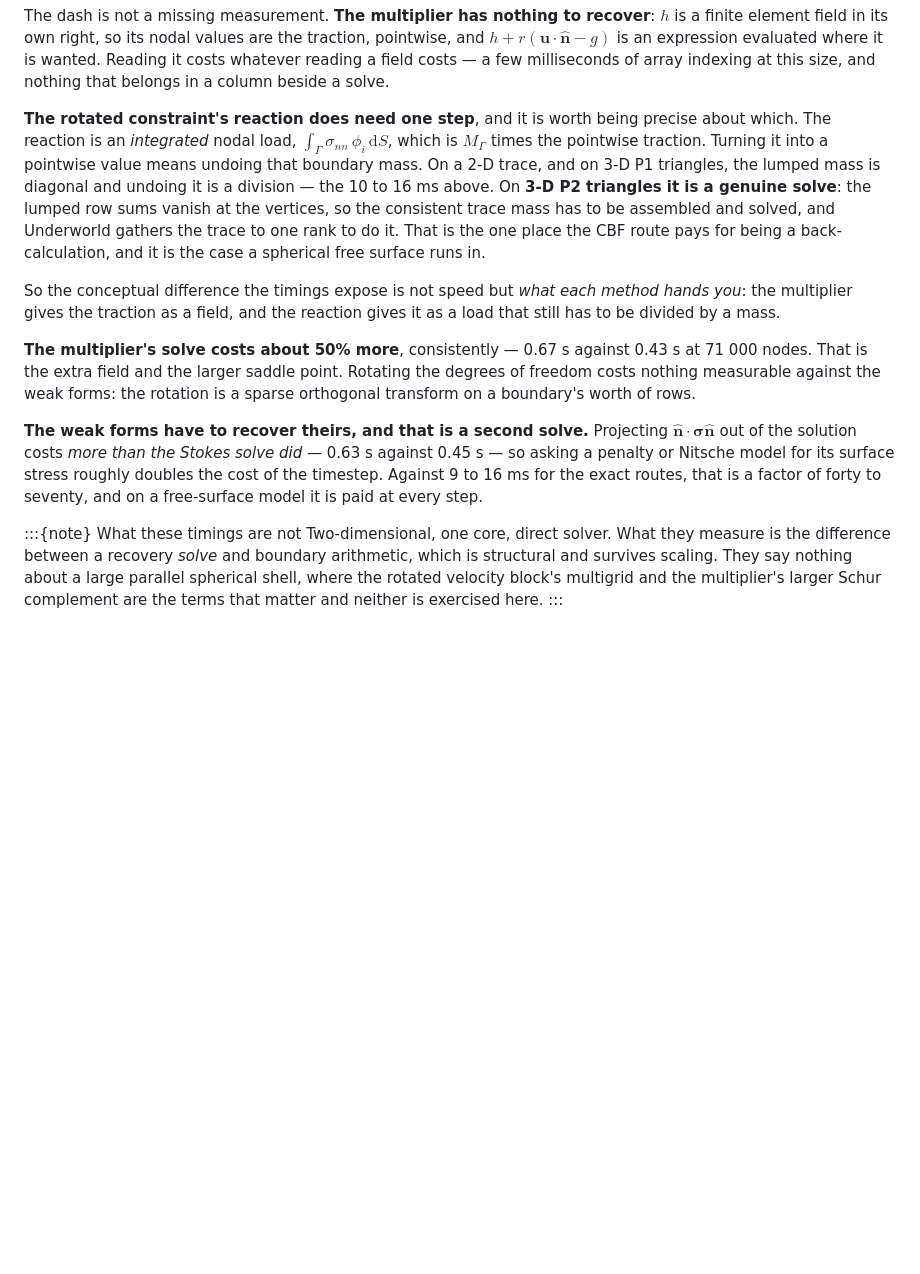
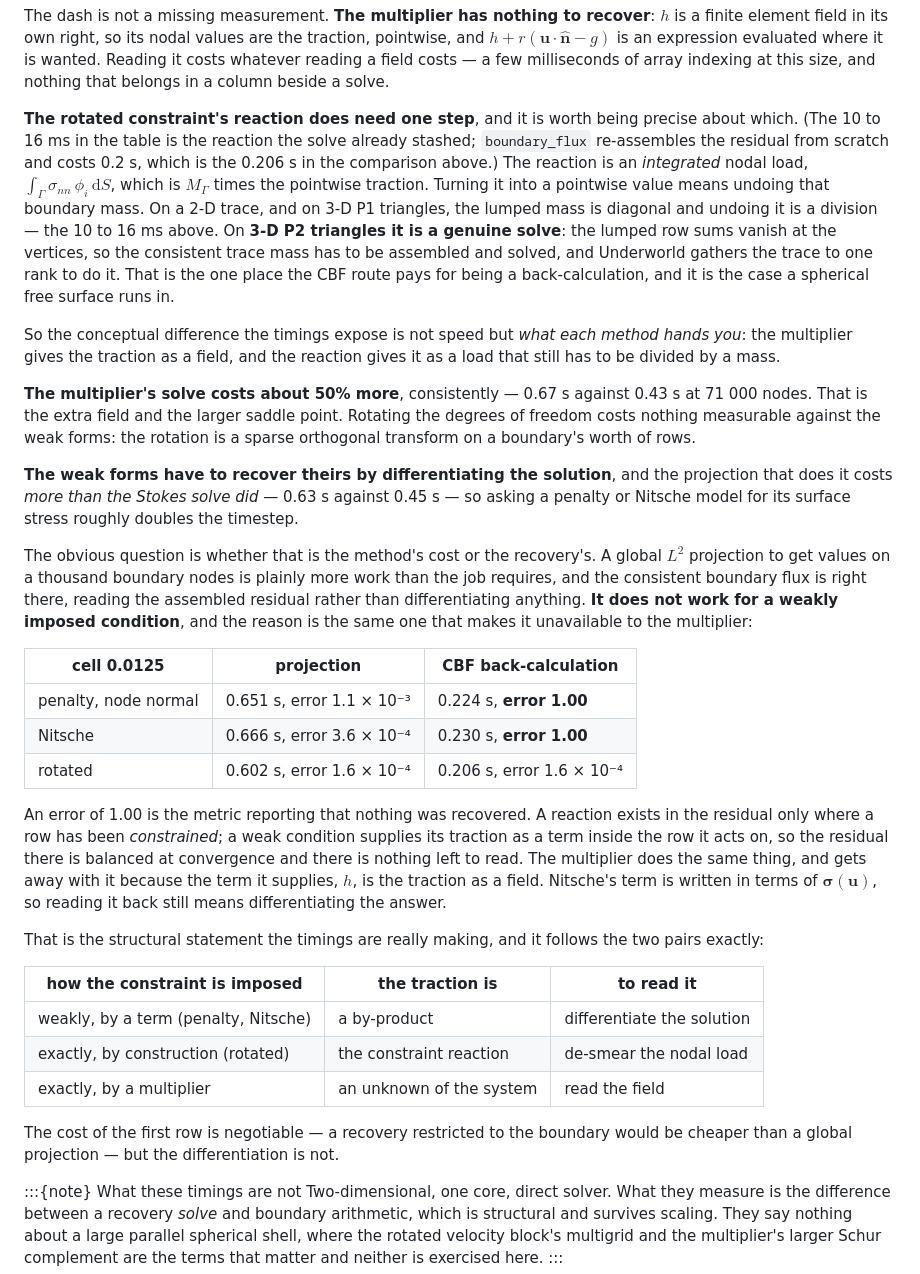
Before and after one commit to Underworld-Technical-Notes/underworldcode.org, a Markdown page: articles/boundary-conditions-on-non-planar-boundaries/boundary-conditions-on-non-planar-boundaries.md, the part around the change. GitHub-like rendering; blank space fills up the shorter version.

Commit message:
Nitsche's expensive recovery is not the projection's fault, it is the method's
Louis asked whether the weak forms really need a global re-solve to get stresses.
They do not need a GLOBAL one -- an L2 projection over every node to get values
on a thousand boundary nodes is more work than the job requires -- but the cheap
route is not open to them, and measuring it says why.

The consistent boundary flux reads the assembled residual instead of
differentiating anything. On the rotated constraint it matches the projection at
a third of the cost (error 1.6e-4 either way). On Nitsche and on the penalty it
returns an error of 1.00, which is the metric reporting that nothing was
recovered.

A reaction exists in the residual only where a row has been CONSTRAINED. A weak
condition supplies its traction as a term inside the row it acts on, so the
residual there is balanced at convergence and there is nothing left to read. The
multiplier does exactly the same thing and gets away with it because the term it
supplies IS the traction as a field; Nitsche's term is written in sigma(u), so
reading it back still means differentiating the answer.

Which lines up with the two pairs: imposed weakly, the traction is a by-product
and you differentiate for it; imposed by construction, it is the constraint
reaction and you de-smear a nodal load; imposed by a multiplier, it is an unknown
of the system and you read the field. The cost of the first is negotiable, the
differentiation is not.

Underworld development team with AI support from Claude Code

```diff
--- a/articles/boundary-conditions-on-non-planar-boundaries/boundary-conditions-on-non-planar-boundaries.md
+++ b/articles/boundary-conditions-on-non-planar-boundaries/boundary-conditions-on-non-planar-boundaries.md
@@ -657,7 +657,9 @@ field costs — a few milliseconds of array indexing at this size, and nothing t
 belongs in a column beside a solve.
 
 **The rotated constraint's reaction does need one step**, and it is worth being
-precise about which. The reaction is an *integrated* nodal load,
+precise about which. (The 10 to 16 ms in the table is the reaction the solve
+already stashed; `boundary_flux` re-assembles the residual from scratch and costs
+0.2 s, which is the 0.206 s in the comparison above.) The reaction is an *integrated* nodal load,
 $\int_\Gamma \sigma_{nn}\,\phi_i\,\mathrm{d}S$, which is $M_\Gamma$ times the
 pointwise traction. Turning it into a pointwise value means undoing that boundary
 mass. On a 2-D trace, and on 3-D P1 triangles, the lumped mass is diagonal and
@@ -676,12 +678,44 @@ gives it as a load that still has to be divided by a mass.
 Rotating the degrees of freedom costs nothing measurable against the weak forms:
 the rotation is a sparse orthogonal transform on a boundary's worth of rows.
 
-**The weak forms have to recover theirs, and that is a second solve.** Projecting
-$\hat{\mathbf{n}}\cdot\boldsymbol{\sigma}\hat{\mathbf{n}}$ out of the solution
-costs *more than the Stokes solve did* — 0.63 s against 0.45 s — so asking a
-penalty or Nitsche model for its surface stress roughly doubles the cost of the
-timestep. Against 9 to 16 ms for the exact routes, that is a factor of forty to
-seventy, and on a free-surface model it is paid at every step.
+**The weak forms have to recover theirs by differentiating the solution**, and
+the projection that does it costs *more than the Stokes solve did* — 0.63 s
+against 0.45 s — so asking a penalty or Nitsche model for its surface stress
+roughly doubles the timestep.
+
+The obvious question is whether that is the method's cost or the recovery's. A
+global $L^2$ projection to get values on a thousand boundary nodes is plainly
+more work than the job requires, and the consistent boundary flux is right there,
+reading the assembled residual rather than differentiating anything. **It does
+not work for a weakly imposed condition**, and the reason is the same one that
+makes it unavailable to the multiplier:
+
+| cell 0.0125 | projection | CBF back-calculation |
+|---|---|---|
+| penalty, node normal | 0.651 s, error 1.1 × 10⁻³ | 0.224 s, **error 1.00** |
+| Nitsche | 0.666 s, error 3.6 × 10⁻⁴ | 0.230 s, **error 1.00** |
+| rotated | 0.602 s, error 1.6 × 10⁻⁴ | 0.206 s, error 1.6 × 10⁻⁴ |
+
+An error of 1.00 is the metric reporting that nothing was recovered. A reaction
+exists in the residual only where a row has been *constrained*; a weak condition
+supplies its traction as a term inside the row it acts on, so the residual there
+is balanced at convergence and there is nothing left to read. The multiplier does
+the same thing, and gets away with it because the term it supplies, $h$, is the
+traction as a field. Nitsche's term is written in terms of
+$\boldsymbol{\sigma}(\mathbf{u})$, so reading it back still means differentiating
+the answer.
+
+That is the structural statement the timings are really making, and it follows
+the two pairs exactly:
+
+| how the constraint is imposed | the traction is | to read it |
+|---|---|---|
+| weakly, by a term (penalty, Nitsche) | a by-product | differentiate the solution |
+| exactly, by construction (rotated) | the constraint reaction | de-smear the nodal load |
+| exactly, by a multiplier | an unknown of the system | read the field |
+
+The cost of the first row is negotiable — a recovery restricted to the boundary
+would be cheaper than a global projection — but the differentiation is not.
 
 :::{note} What these timings are not
 Two-dimensional, one core, direct solver. What they measure is the difference
```
